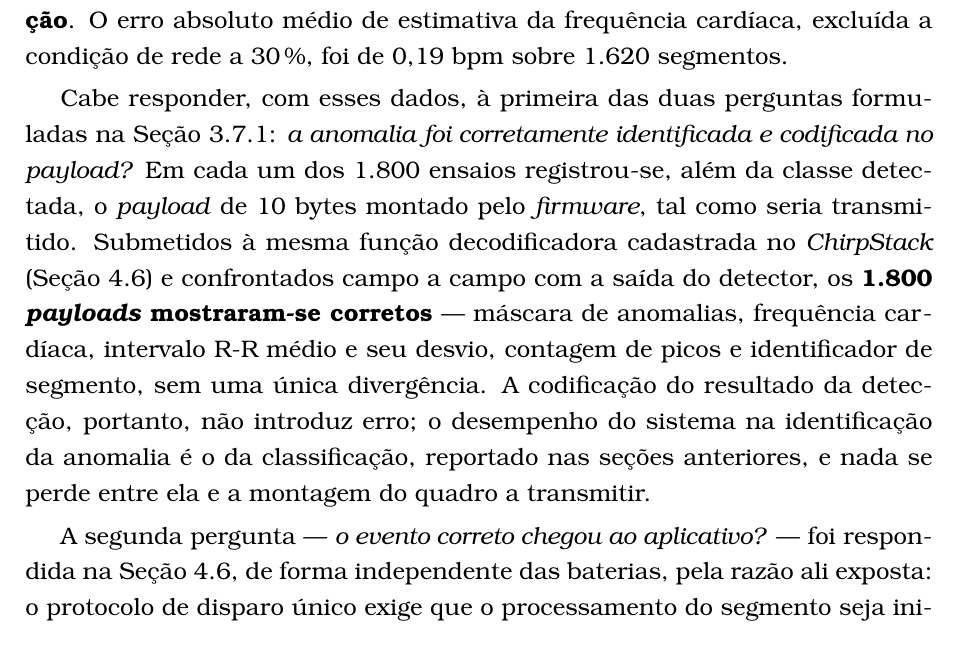
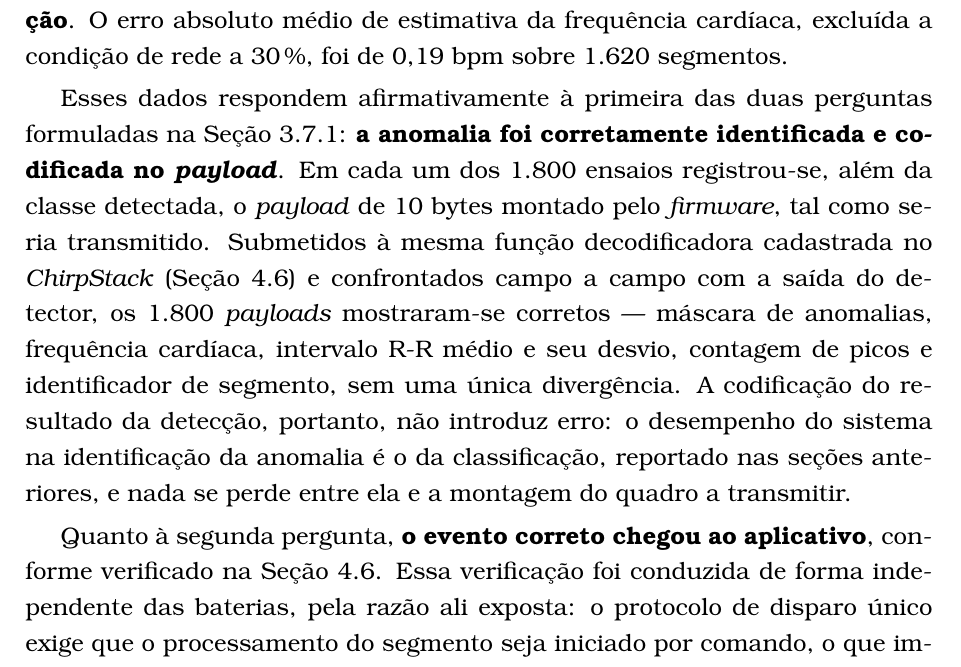
Before and after one commit to ezefferth/dissertacao-mestrado, a LaTeX thesis (tese.tex, which reads 4_resultados.tex): part of page 98 of 123, cut so that both start at the same text. Compiled offline with pdfLaTeX; a LaTeX package or settings file that is missing is left out.

Commit message:
Cap. 4: responde as duas perguntas de forma afirmativa, nao interrogativa
O paragrafo repetia a pergunta da metodologia e so afirmava a resposta ao final, o que deixava o leitor em suspenso sobre um resultado que e positivo. Agora abre com a resposta:

  'Esses dados respondem afirmativamente a primeira das duas perguntas: A ANOMALIA FOI CORRETAMENTE IDENTIFICADA E CODIFICADA NO PAYLOAD.'  'Quanto a segunda pergunta, O EVENTO CORRETO CHEGOU AO APLICATIVO, conforme verificado na Secao 4.4.'

A evidencia (1800 payloads conferidos campo a campo) e a ressalva de alcance da segunda verificacao permanecem inalteradas. As perguntas seguem formuladas no cap. 3, onde definem o que se mede.

Co-Authored-By: Claude Opus 5 (1M context) <noreply@anthropic.com>

```diff
--- a/4_resultados.tex
+++ b/4_resultados.tex
@@ -716,9 +716,9 @@ A sexta classe acrescenta, ainda assim, informação diagnóstica sob a condiç
 
 Consolidando as duas baterias finais, registram-se 1.800 segmentos coletados, correspondentes a 15,0 horas de \acs{ECG} e a 34,6 milhões de amostras processadas, com 58.787 picos R detectados, \textbf{sem um único erro de aquisição}. O erro absoluto médio de estimativa da frequência cardíaca, excluída a condição de rede a 30\,\%, foi de 0,19~bpm sobre 1.620 segmentos.
 
-Cabe responder, com esses dados, à primeira das duas perguntas formuladas na Seção~\ref{sec:validacaoGerador}: \emph{a anomalia foi corretamente identificada e codificada no \textit{payload}?} Em cada um dos 1.800 ensaios registrou-se, além da classe detectada, o \textit{payload} de 10 bytes montado pelo \textit{firmware}, tal como seria transmitido. Submetidos à mesma função decodificadora cadastrada no \textit{ChirpStack} (Seção~\ref{sec:resPipeline}) e confrontados campo a campo com a saída do detector, os \textbf{1.800 \textit{payloads} mostraram-se corretos} --- máscara de anomalias, frequência cardíaca, intervalo R-R médio e seu desvio, contagem de picos e identificador de segmento, sem uma única divergência. A codificação do resultado da detecção, portanto, não introduz erro; o desempenho do sistema na identificação da anomalia é o da classificação, reportado nas seções anteriores, e nada se perde entre ela e a montagem do quadro a transmitir.
+Esses dados respondem afirmativamente à primeira das duas perguntas formuladas na Seção~\ref{sec:validacaoGerador}: \textbf{a anomalia foi corretamente identificada e codificada no \textit{payload}}. Em cada um dos 1.800 ensaios registrou-se, além da classe detectada, o \textit{payload} de 10 bytes montado pelo \textit{firmware}, tal como seria transmitido. Submetidos à mesma função decodificadora cadastrada no \textit{ChirpStack} (Seção~\ref{sec:resPipeline}) e confrontados campo a campo com a saída do detector, os 1.800 \textit{payloads} mostraram-se corretos --- máscara de anomalias, frequência cardíaca, intervalo R-R médio e seu desvio, contagem de picos e identificador de segmento, sem uma única divergência. A codificação do resultado da detecção, portanto, não introduz erro: o desempenho do sistema na identificação da anomalia é o da classificação, reportado nas seções anteriores, e nada se perde entre ela e a montagem do quadro a transmitir.
 
-A segunda pergunta --- \emph{o evento correto chegou ao aplicativo?} --- foi respondida na Seção~\ref{sec:resPipeline}, de forma independente das baterias, pela razão ali exposta: o protocolo de disparo único exige que o processamento do segmento seja iniciado por comando, o que impôs manter o enlace de rádio desativado durante os ensaios. Confrontando-se o \textit{payload} publicado com o evento persistido no banco e exibido no aplicativo, verificou-se a correspondência para as seis classes. Reconhece-se, contudo, que essa verificação tem alcance menor que a das baterias: apoia-se em seis \textit{uplinks} representativos, e não em repetição estatística. A validação conjunta do enlace de rádio com a aquisição, em regime contínuo, permanece como etapa subsequente (Capítulo~\ref{chap:conclusoes}).
+Quanto à segunda pergunta, \textbf{o evento correto chegou ao aplicativo}, conforme verificado na Seção~\ref{sec:resPipeline}. Essa verificação foi conduzida de forma independente das baterias, pela razão ali exposta: o protocolo de disparo único exige que o processamento do segmento seja iniciado por comando, o que impôs manter o enlace de rádio desativado durante os ensaios. Confrontando-se o \textit{payload} publicado com o evento persistido no banco e exibido no aplicativo, verificou-se a correspondência para as seis classes. Reconhece-se, contudo, que essa verificação tem alcance menor que a das baterias: apoia-se em seis \textit{uplinks} representativos, e não em repetição estatística. A validação conjunta do enlace de rádio com a aquisição, em regime contínuo, permanece como etapa subsequente (Capítulo~\ref{chap:conclusoes}).
 
 Estes números caracterizam a cadeia de aquisição e de codificação desenvolvida nesta dissertação, distintamente do desempenho do algoritmo de detecção nela embarcado.
 
```
